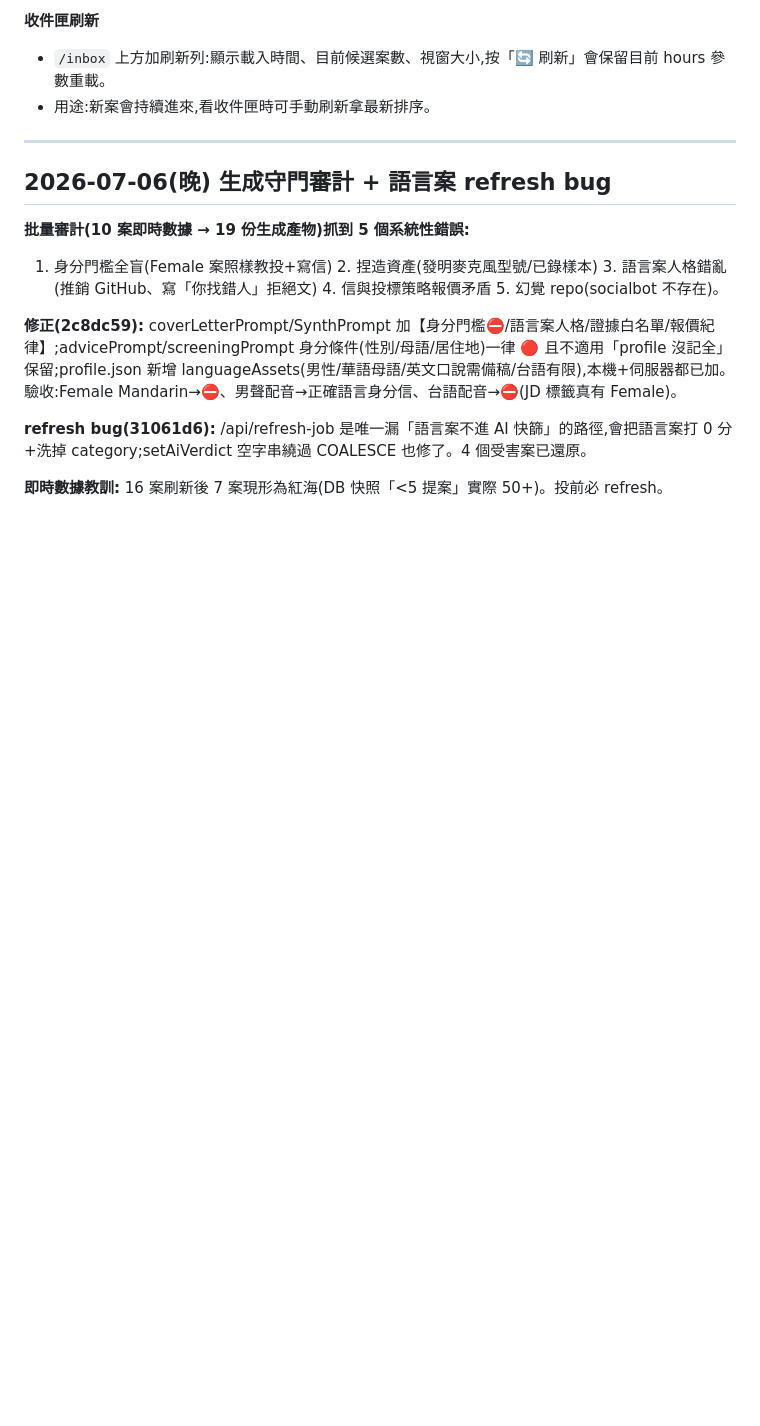
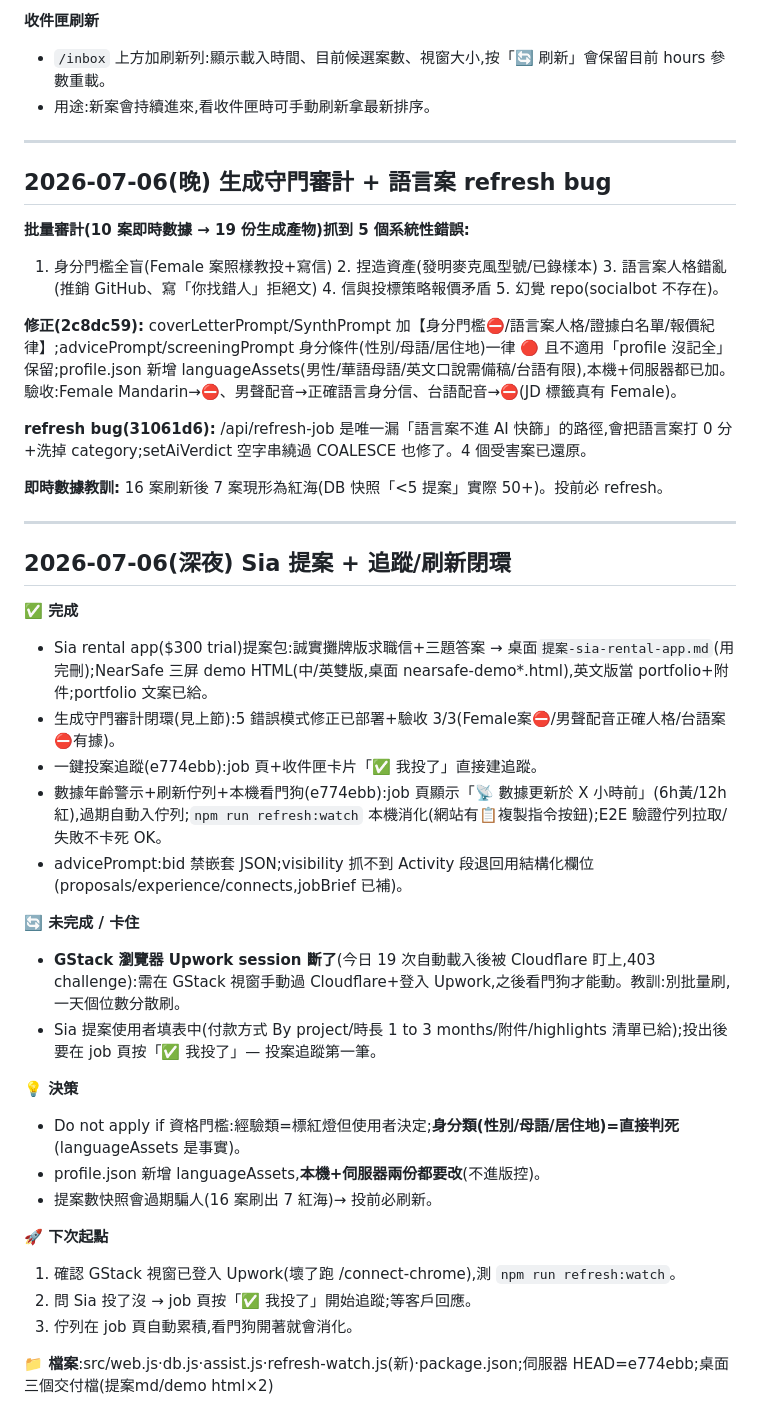
Before and after one commit to Harry1667/upworkfilter, a Markdown page: SESSION_NOTES.md, the part around the change. GitHub-like rendering; blank space fills up the shorter version.

Commit message:
session note:Sia 提案+追蹤刷新閉環+瀏覽器 session 卡點

```diff
--- a/SESSION_NOTES.md
+++ b/SESSION_NOTES.md
@@ -152,3 +152,30 @@
 **refresh bug(31061d6):** /api/refresh-job 是唯一漏「語言案不進 AI 快篩」的路徑,會把語言案打 0 分+洗掉 category;setAiVerdict 空字串繞過 COALESCE 也修了。4 個受害案已還原。
 
 **即時數據教訓:** 16 案刷新後 7 案現形為紅海(DB 快照「<5 提案」實際 50+)。投前必 refresh。
+
+---
+
+## 2026-07-06(深夜) Sia 提案 + 追蹤/刷新閉環
+
+**✅ 完成**
+- Sia rental app($300 trial)提案包:誠實攤牌版求職信+三題答案 → 桌面`提案-sia-rental-app.md`(用完刪);NearSafe 三屏 demo HTML(中/英雙版,桌面 nearsafe-demo*.html),英文版當 portfolio+附件;portfolio 文案已給。
+- 生成守門審計閉環(見上節):5 錯誤模式修正已部署+驗收 3/3(Female案⛔/男聲配音正確人格/台語案⛔有據)。
+- 一鍵投案追蹤(e774ebb):job 頁+收件匣卡片「✅ 我投了」直接建追蹤。
+- 數據年齡警示+刷新佇列+本機看門狗(e774ebb):job 頁顯示「📡 數據更新於 X 小時前」(6h黃/12h紅),過期自動入佇列;`npm run refresh:watch` 本機消化(網站有📋複製指令按鈕);E2E 驗證佇列拉取/失敗不卡死 OK。
+- advicePrompt:bid 禁嵌套 JSON;visibility 抓不到 Activity 段退回用結構化欄位(proposals/experience/connects,jobBrief 已補)。
+
+**🔄 未完成 / 卡住**
+- **GStack 瀏覽器 Upwork session 斷了**(今日 19 次自動載入後被 Cloudflare 盯上,403 challenge):需在 GStack 視窗手動過 Cloudflare+登入 Upwork,之後看門狗才能動。教訓:別批量刷,一天個位數分散刷。
+- Sia 提案使用者填表中(付款方式 By project/時長 1 to 3 months/附件/highlights 清單已給);投出後要在 job 頁按「✅ 我投了」— 投案追蹤第一筆。
+
+**💡 決策**
+- Do not apply if 資格門檻:經驗類=標紅燈但使用者決定;**身分類(性別/母語/居住地)=直接判死**(languageAssets 是事實)。
+- profile.json 新增 languageAssets,**本機+伺服器兩份都要改**(不進版控)。
+- 提案數快照會過期騙人(16 案刷出 7 紅海)→ 投前必刷新。
+
+**🚀 下次起點**
+1. 確認 GStack 視窗已登入 Upwork(壞了跑 /connect-chrome),測 `npm run refresh:watch`。
+2. 問 Sia 投了沒 → job 頁按「✅ 我投了」開始追蹤;等客戶回應。
+3. 佇列在 job 頁自動累積,看門狗開著就會消化。
+
+**📁 檔案**:src/web.js·db.js·assist.js·refresh-watch.js(新)·package.json;伺服器 HEAD=e774ebb;桌面三個交付檔(提案md/demo html×2)
```
